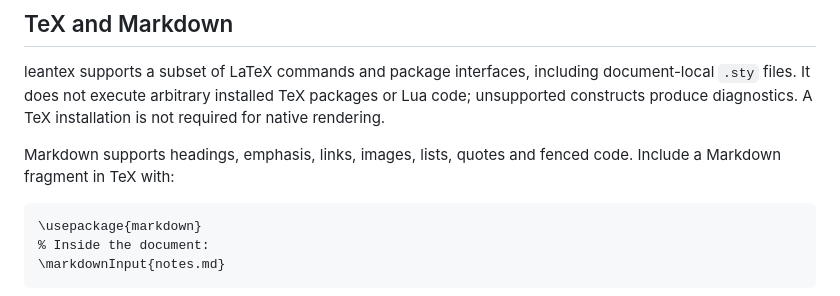
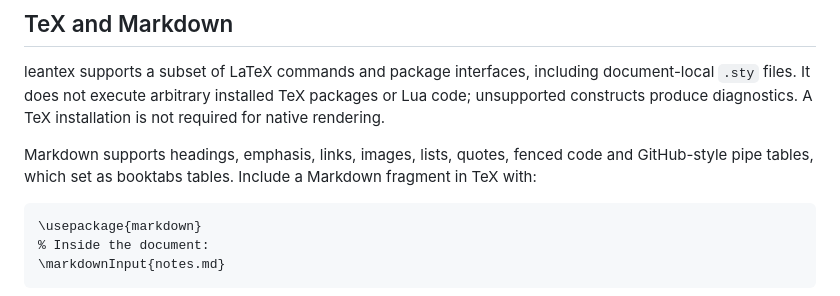
Before and after one commit to vincentqb/leantex, a Markdown page: README.md, the part around the change. Rendered like a GitHub page.

Commit message:
Document markdown pipe tables in the README

````diff
--- a/README.md
+++ b/README.md
@@ -42,8 +42,9 @@ document-local `.sty` files. It does not execute arbitrary installed TeX package
 or Lua code; unsupported constructs produce diagnostics. A TeX installation
 is not required for native rendering.
 
-Markdown supports headings, emphasis, links, images, lists, quotes and fenced
-code. Include a Markdown fragment in TeX with:
+Markdown supports headings, emphasis, links, images, lists, quotes, fenced
+code and GitHub-style pipe tables, which set as booktabs tables. Include a
+Markdown fragment in TeX with:
 
 ```tex
 \usepackage{markdown}
````
